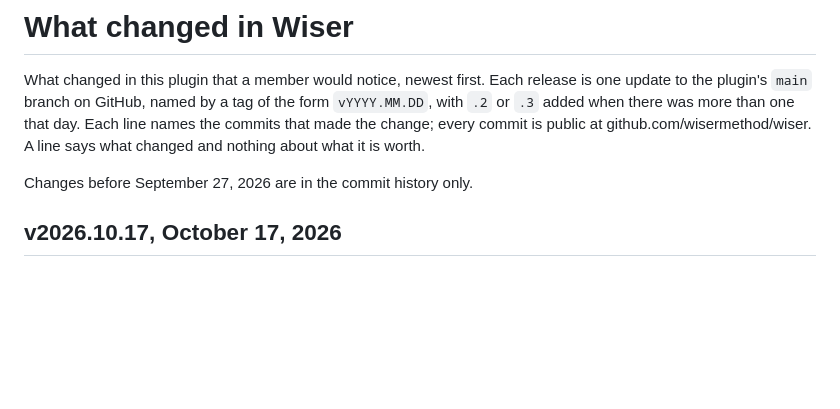
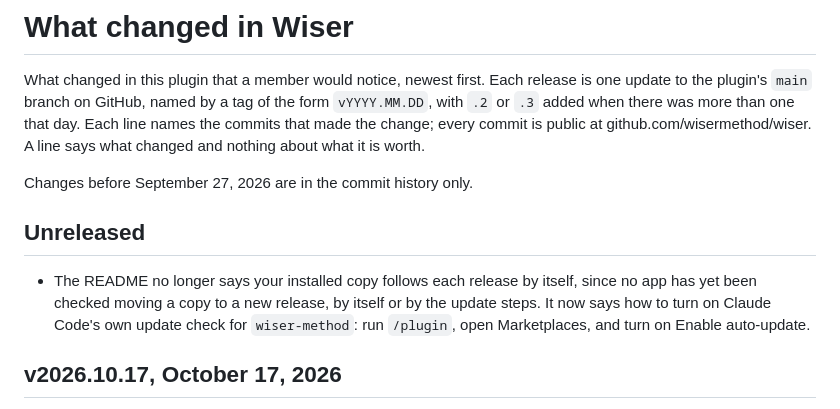
Before and after one commit to wisermethod/wiser, a Markdown page: CHANGELOG.md, the part around the change. GitHub-like rendering; blank space fills up the shorter version.

Commit message:
CHANGELOG Unreleased: one line for the README's Updating section, in member terms. It no longer says an installed copy follows each release by itself, since no app has been checked doing so, and says how to turn on Claude Code's own update check for wiser-method under /plugin, Marketplaces. The v2026.10.15.2 entry on local main carried no line for 1cd401e; this one is new, without commit names, which the release adds. copy-check dashes passes on the line and its planted-dash control fired; claude plugin validate . passes with the usual missing-version warning only.
Co-Authored-By: Claude Opus 5.5 <noreply@anthropic.com>

```diff
--- a/CHANGELOG.md
+++ b/CHANGELOG.md
@@ -3,6 +3,10 @@
 What changed in this plugin that a member would notice, newest first. Each release is one update to the plugin's `main` branch on GitHub, named by a tag of the form `vYYYY.MM.DD`, with `.2` or `.3` added when there was more than one that day. Each line names the commits that made the change; every commit is public at github.com/wisermethod/wiser. A line says what changed and nothing about what it is worth.
 
 Changes before September 27, 2026 are in the commit history only.
+
+## Unreleased
+
+- The README no longer says your installed copy follows each release by itself, since no app has yet been checked moving a copy to a new release, by itself or by the update steps. It now says how to turn on Claude Code's own update check for `wiser-method`: run `/plugin`, open Marketplaces, and turn on Enable auto-update.
 
 ## v2026.10.17, October 17, 2026
 
```
